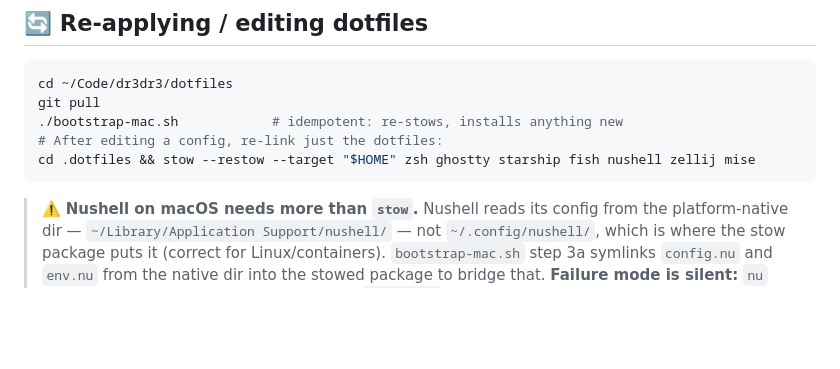
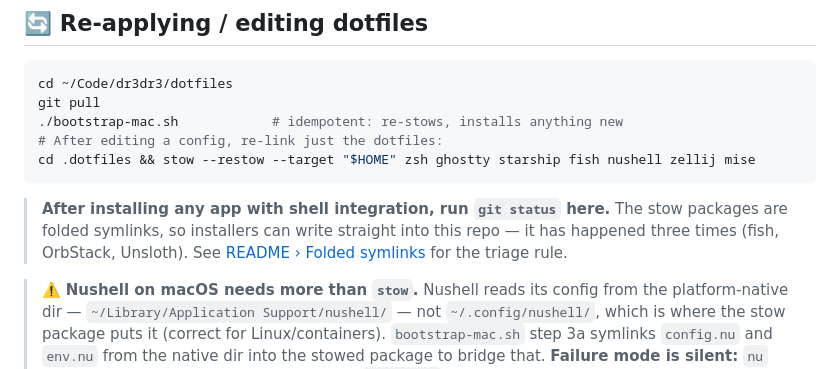
Before and after one commit to dr3dr3/dotfiles, a Markdown page: docs/CHEATSHEET.md, the part around the change. Drawn GitHub-style; blank space fills up the shorter version.

Commit message:
docs: document the folded-symlink hazard and the git-status habit
Stow folds directories wherever it can, so ~/.config/fish is a single symlink to
the package rather than a directory of per-file symlinks. The consequence is not
obvious from the outside: anything that writes into a stowed config directory is
writing into this repo.

That caught us three times in one session:

  * fish writes fish_variables on every run (machine-local universals)
  * OrbStack installs fish completions as symlinks to absolute
    /Applications/OrbStack.app/... paths
  * Unsloth's install.sh appended a PATH line to .zshrc and wrote a
    conf.d/unsloth.fish containing a hardcoded /Users/<name>/ path

The third is the one worth remembering: committing it would have pushed a
hardcoded username into a repo whose purpose is portability to a fresh machine.

Adds a "Folded symlinks" section to README's Repo Structure with the mechanism,
the three cases, the `git status` habit, and the triage rule — gitignore host
state, re-declare real config properly in the owning package using $HOME and
mirrored across the three shells, with the ~/.local/bin block in env.zsh as the
worked example. Cross-references the `mise activate nu` note in config.nu as the
related self-regeneration trap.

docs/CHEATSHEET.md gets a short pointer in the dotfiles-editing section, since
that is where someone is standing when it matters.

Pure addition: 42 insertions, 0 deletions.

Co-Authored-By: Claude Opus 5 (1M context) <noreply@anthropic.com>

````diff
--- a/docs/CHEATSHEET.md
+++ b/docs/CHEATSHEET.md
@@ -374,6 +374,12 @@ git pull
 cd .dotfiles && stow --restow --target "$HOME" zsh ghostty starship fish nushell zellij mise
 ```
 
+> **After installing any app with shell integration, run `git status` here.**
+> The stow packages are folded symlinks, so installers can write straight into
+> this repo — it has happened three times (fish, OrbStack, Unsloth). See
+> [README › Folded symlinks](../README.md#-folded-symlinks-tools-can-write-into-this-repo)
+> for the triage rule.
+
 > ⚠️ **Nushell on macOS needs more than `stow`.** Nushell reads its config from
 > the platform-native dir — `~/Library/Application Support/nushell/` — not
 > `~/.config/nushell/`, which is where the stow package puts it (correct for
````
Also changed, not shown: 1 other file.
